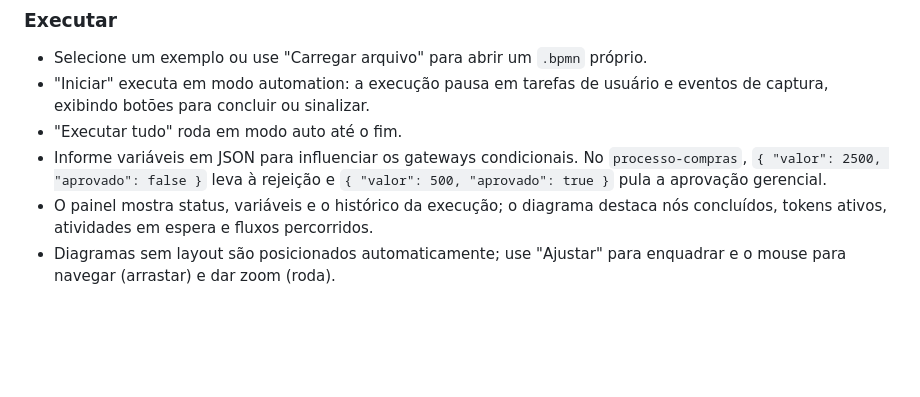
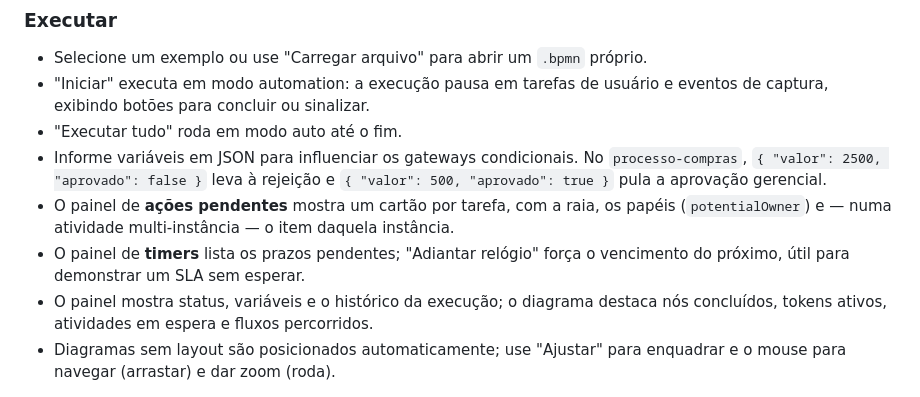
Before and after one commit to Ap-0007/bpmn-flow, a Markdown page: apps/playground/README.md, the part around the change. Rendered like a GitHub page; blank space fills up the shorter version.

```diff
--- a/apps/playground/README.md
+++ b/apps/playground/README.md
@@ -34,6 +34,11 @@ Há dois modos, alternados pelos botões "Executar" e "Editar".
 - Informe variáveis em JSON para influenciar os gateways condicionais. No
   `processo-compras`, `{ "valor": 2500, "aprovado": false }` leva à rejeição e
   `{ "valor": 500, "aprovado": true }` pula a aprovação gerencial.
+- O painel de **ações pendentes** mostra um cartão por tarefa, com a raia, os
+  papéis (`potentialOwner`) e — numa atividade multi-instância — o item daquela
+  instância.
+- O painel de **timers** lista os prazos pendentes; "Adiantar relógio" força o
+  vencimento do próximo, útil para demonstrar um SLA sem esperar.
 - O painel mostra status, variáveis e o histórico da execução; o diagrama
   destaca nós concluídos, tokens ativos, atividades em espera e fluxos
   percorridos.
```
Also changed, not shown: README.md (+7 -2 lines), bpmn-files/README.md (+19 -7 lines), docs/media/multi-instancia-tarefas.png (added), docs/media/timer-e-atribuicao.png (added), docs/media/timer-escalado.png (added), 5 other files.
